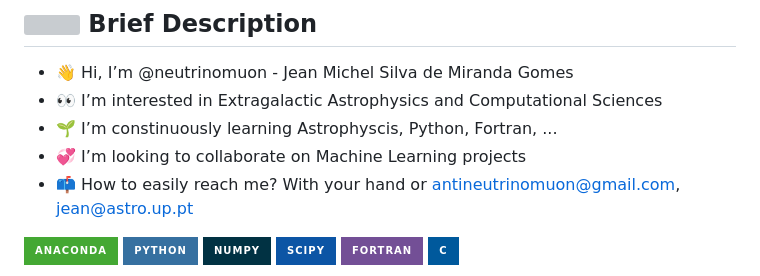
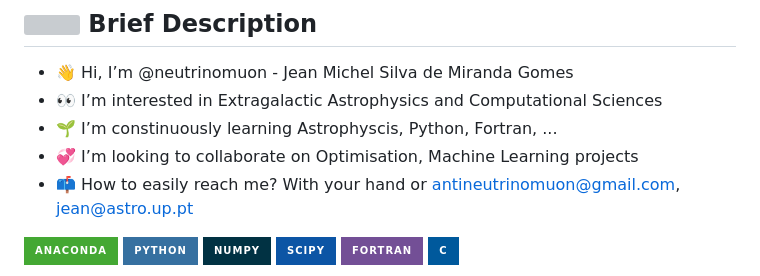
Before and after one commit to neutrinomuon/neutrinomuon, a Markdown page: README.md, the part around the change. GitHub-like rendering; badges without logos; grey boxes are pictures that could not be loaded.

```diff
--- a/README.md
+++ b/README.md
@@ -3,7 +3,7 @@
 - 👋 Hi, I’m @neutrinomuon - Jean Michel Silva de Miranda Gomes
 - 👀 I’m interested in Extragalactic Astrophysics and Computational Sciences
 - 🌱 I’m constinuously learning Astrophyscis, Python, Fortran, ...
-- 💞️ I’m looking to collaborate on Machine Learning projects
+- 💞️ I’m looking to collaborate on Optimisation, Machine Learning projects
 - 📫 How to easily reach me? With your hand or antineutrinomuon@gmail.com, jean@astro.up.pt
 
 <a href='https://anaconda.org/neutrinomuon/'><img src="https://img.shields.io/badge/Anaconda-%2344A833.svg?style=for-the-badge&logo=anaconda&logoColor=white"></a>
```
